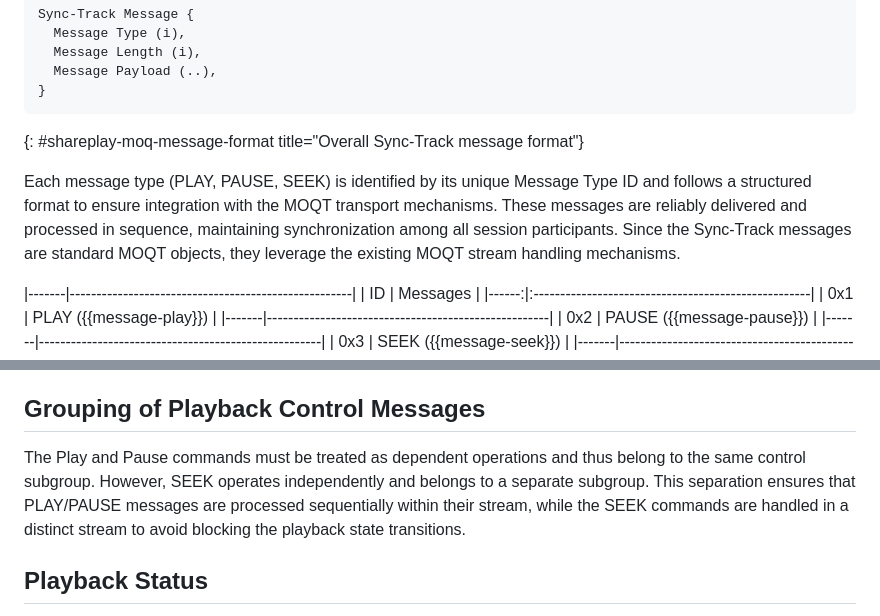
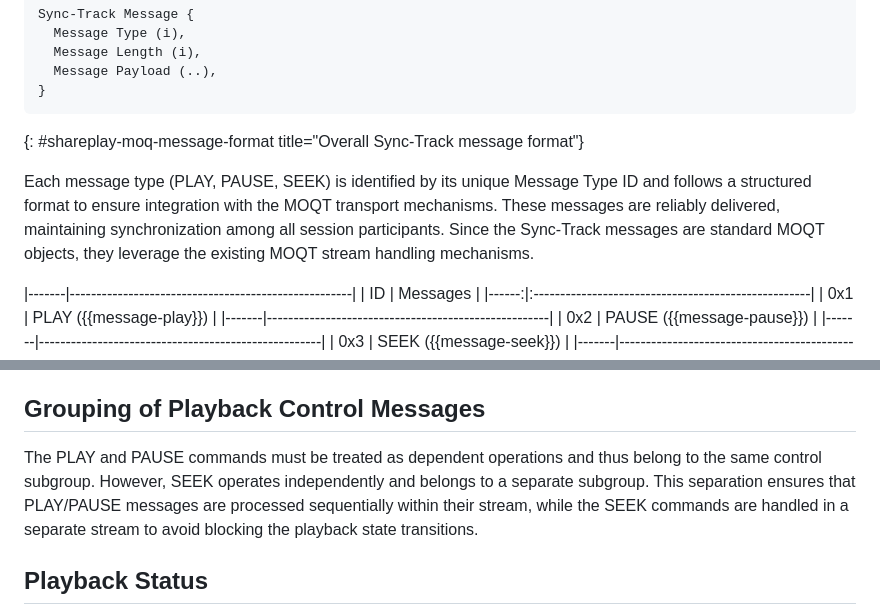
Before and after one commit to streaming-university/draft-shareplay-moq, a Markdown page: draft-pehlivanoglu-moq-shareplay.md, 2 parts joined by grey strips. GitHub-like rendering.

```diff
--- a/draft-pehlivanoglu-moq-shareplay.md
+++ b/draft-pehlivanoglu-moq-shareplay.md
@@ -157,7 +157,7 @@ Sync-Track Message {
 ~~~
 {: #shareplay-moq-message-format title="Overall Sync-Track message format"}
 
-Each message type (PLAY, PAUSE, SEEK) is identified by its unique Message Type ID and follows a structured format to ensure integration with the MOQT transport mechanisms. These messages are reliably delivered and processed in sequence, maintaining synchronization among all session participants. Since the Sync-Track messages are standard MOQT objects, they leverage the existing MOQT stream handling mechanisms.
+Each message type (PLAY, PAUSE, SEEK) is identified by its unique Message Type ID and follows a structured format to ensure integration with the MOQT transport mechanisms. These messages are reliably delivered, maintaining synchronization among all session participants. Since the Sync-Track messages are standard MOQT objects, they leverage the existing MOQT stream handling mechanisms.
 
 
 |-------|-----------------------------------------------------|
@@ -227,7 +227,7 @@ STATUS Message {
 Each Sync-Track control message (PLAY, PAUSE, SEEK) contains a timestamp field, which represents the intended media position when the action is triggered. This timestamp ensures that playback actions (especially SEEK) are synchronized across clients, preventing head-of-line blocking due to out-of-order commands. The publisher uses this timestamp to adjust the playback position accordingly.
 
 ## Grouping of Playback Control Messages
-The Play and Pause commands must be treated as dependent operations and thus belong to the same control subgroup. However, SEEK operates independently and belongs to a separate subgroup. This separation ensures that PLAY/PAUSE messages are processed sequentially within their stream, while the SEEK commands are handled in a distinct stream to avoid blocking the playback state transitions.
+The PLAY and PAUSE commands must be treated as dependent operations and thus belong to the same control subgroup. However, SEEK operates independently and belongs to a separate subgroup. This separation ensures that PLAY/PAUSE messages are processed sequentially within their stream, while the SEEK commands are handled in a separate stream to avoid blocking the playback state transitions.
 
 ## Playback Status
 To achieve better synchronization, a new status reporting message is introduced. This stream carries periodic updates from the publisher, indicating the current playback position, current PlaybackState (Playing/Paused), and last acknowledged seek position. Clients can subscribe to this stream to get notified of every playback state change.
```
